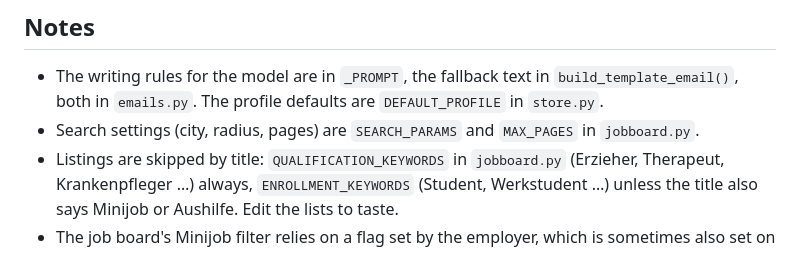
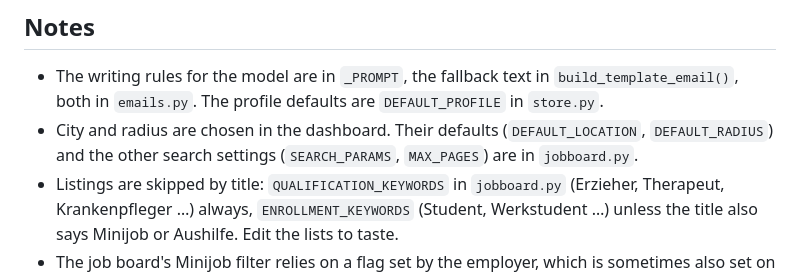
Before and after one commit to Natn85/minijob-finder, a Markdown page: README.md, the part around one of its changes. Drawn GitHub-style.

```diff
--- a/README.md
+++ b/README.md
@@ -106,8 +129,9 @@ and falls back to the classic one if the server has no stream endpoint.
 - The writing rules for the model are in `_PROMPT`, the fallback text in
   `build_template_email()`, both in `emails.py`. The profile defaults are
   `DEFAULT_PROFILE` in `store.py`.
-- Search settings (city, radius, pages) are `SEARCH_PARAMS` and `MAX_PAGES`
-  in `jobboard.py`.
+- City and radius are chosen in the dashboard. Their defaults
+  (`DEFAULT_LOCATION`, `DEFAULT_RADIUS`) and the other search settings
+  (`SEARCH_PARAMS`, `MAX_PAGES`) are in `jobboard.py`.
 - Listings are skipped by title: `QUALIFICATION_KEYWORDS` in `jobboard.py`
   (Erzieher, Therapeut, Krankenpfleger …) always, `ENROLLMENT_KEYWORDS`
   (Student, Werkstudent …) unless the title also says Minijob or Aushilfe.
```
Also changed, not shown: other parts of README.md (+26 -3 lines), HOW_IT_WORKS.md (+4 -4 lines), docs/screenshot-applied.png (added), docs/screenshot-details.png (added), docs/screenshot-hidden.png (added), docs/screenshot-profile.png (added), docs/screenshot.png (added), 1 other file.
